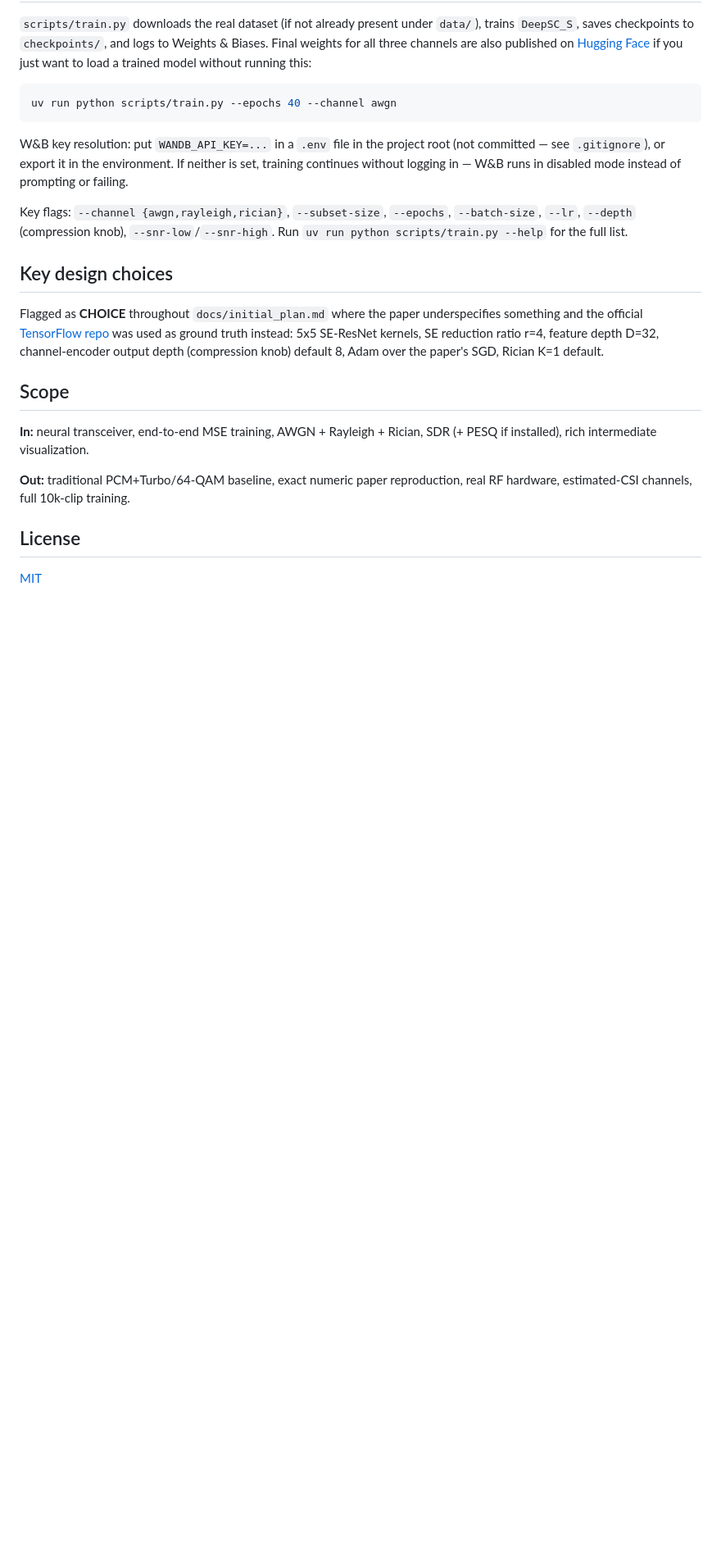
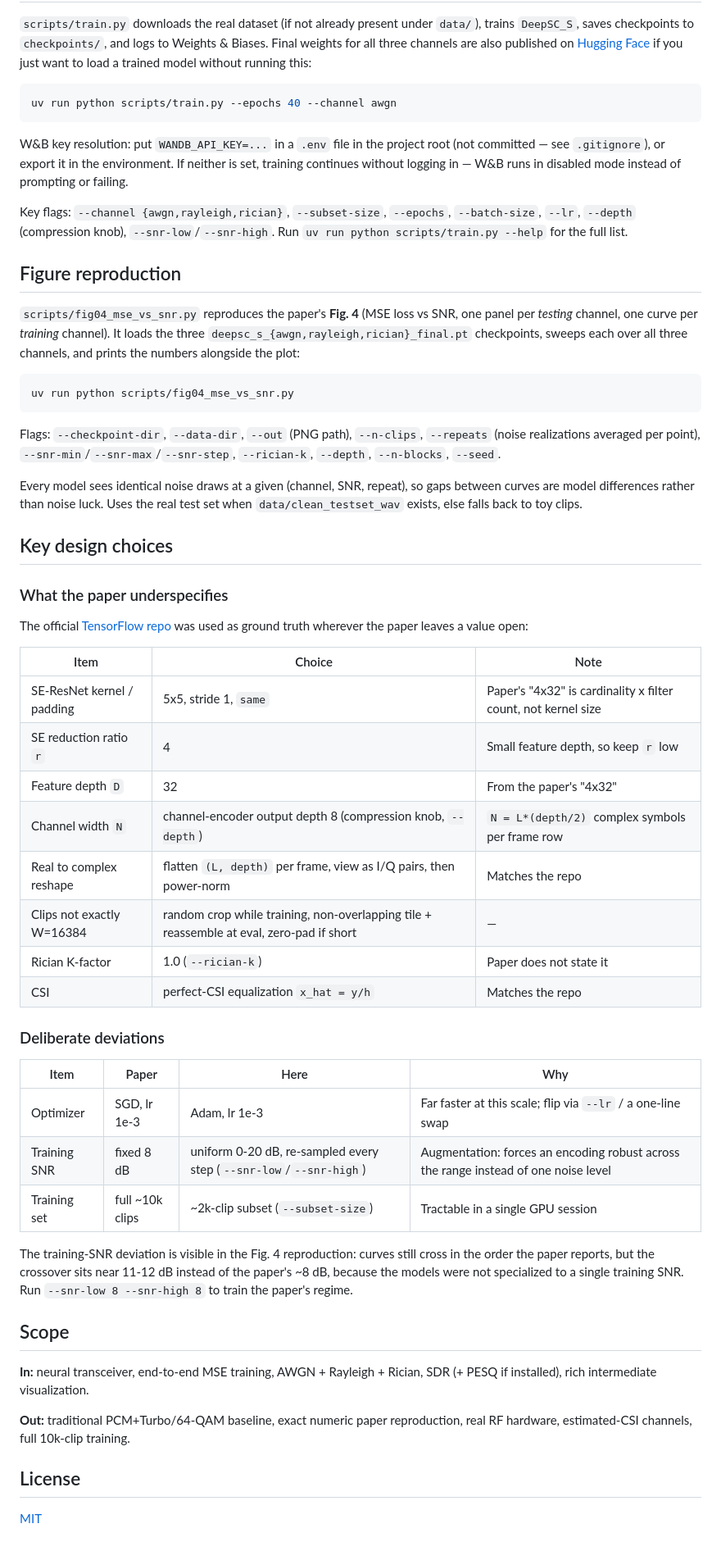
Before and after one commit to prashantrajbista/semantic-communication, a Markdown page: README.md, the part around one of its changes. Shown at 82% size. Drawn GitHub-style; blank space fills up the shorter version.

Commit message:
docs: document design choices and Fig. 4 script in README
Split key design choices into paper-underspecified items (TF repo as ground
truth) and deliberate deviations, each row naming the flag that changes it.
Drop the dead docs/ links — docs/ is gitignored.

````diff
--- a/README.md
+++ b/README.md
@@ -94,13 +91,55 @@ Key flags: `--channel {awgn,rayleigh,rician}`, `--subset-size`, `--epochs`,
 `--batch-size`, `--lr`, `--depth` (compression knob), `--snr-low`/`--snr-high`.
 Run `uv run python scripts/train.py --help` for the full list.
 
+## Figure reproduction
+
+`scripts/fig04_mse_vs_snr.py` reproduces the paper's **Fig. 4** (MSE loss vs SNR, one
+panel per *testing* channel, one curve per *training* channel). It loads the three
+`deepsc_s_{awgn,rayleigh,rician}_final.pt` checkpoints, sweeps each over all three
+channels, and prints the numbers alongside the plot:
+
+```bash
+uv run python scripts/fig04_mse_vs_snr.py
+```
+
+Flags: `--checkpoint-dir`, `--data-dir`, `--out` (PNG path), `--n-clips`, `--repeats`
+(noise realizations averaged per point), `--snr-min`/`--snr-max`/`--snr-step`,
+`--rician-k`, `--depth`, `--n-blocks`, `--seed`.
+
+Every model sees identical noise draws at a given (channel, SNR, repeat), so gaps
+between curves are model differences rather than noise luck. Uses the real test set
+when `data/clean_testset_wav` exists, else falls back to toy clips.
+
 ## Key design choices
 
-Flagged as **CHOICE** throughout `docs/initial_plan.md` where the paper underspecifies
-something and the official [TensorFlow repo](https://github.com/Zhenzi-Weng/DeepSC-S)
-was used as ground truth instead: 5x5 SE-ResNet kernels, SE reduction ratio r=4,
-feature depth D=32, channel-encoder output depth (compression knob) default 8, Adam
-over the paper's SGD, Rician K=1 default.
+### What the paper underspecifies
+
+The official [TensorFlow repo](https://github.com/Zhenzi-Weng/DeepSC-S) was used as
+ground truth wherever the paper leaves a value open:
+
+| Item | Choice | Note |
+| --- | --- | --- |
+| SE-ResNet kernel / padding | 5x5, stride 1, `same` | Paper's "4x32" is cardinality x filter count, not kernel size |
+| SE reduction ratio `r` | 4 | Small feature depth, so keep `r` low |
+| Feature depth `D` | 32 | From the paper's "4x32" |
+| Channel width `N` | channel-encoder output depth 8 (compression knob, `--depth`) | `N = L*(depth/2)` complex symbols per frame row |
+| Real to complex reshape | flatten `(L, depth)` per frame, view as I/Q pairs, then power-norm | Matches the repo |
+| Clips not exactly W=16384 | random crop while training, non-overlapping tile + reassemble at eval, zero-pad if short | — |
+| Rician K-factor | 1.0 (`--rician-k`) | Paper does not state it |
+| CSI | perfect-CSI equalization `x_hat = y/h` | Matches the repo |
+
+### Deliberate deviations
+
+| Item | Paper | Here | Why |
+| --- | --- | --- | --- |
+| Optimizer | SGD, lr 1e-3 | Adam, lr 1e-3 | Far faster at this scale; flip via `--lr` / a one-line swap |
+| Training SNR | fixed 8 dB | uniform 0-20 dB, re-sampled every step (`--snr-low`/`--snr-high`) | Augmentation: forces an encoding robust across the range instead of one noise level |
+| Training set | full ~10k clips | ~2k-clip subset (`--subset-size`) | Tractable in a single GPU session |
+
+The training-SNR deviation is visible in the Fig. 4 reproduction: curves still cross in
+the order the paper reports, but the crossover sits near 11-12 dB instead of the paper's
+~8 dB, because the models were not specialized to a single training SNR. Run
+`--snr-low 8 --snr-high 8` to train the paper's regime.
 
 ## Scope
 
````
Also changed, not shown: other parts of README.md (+0 -3 lines).
